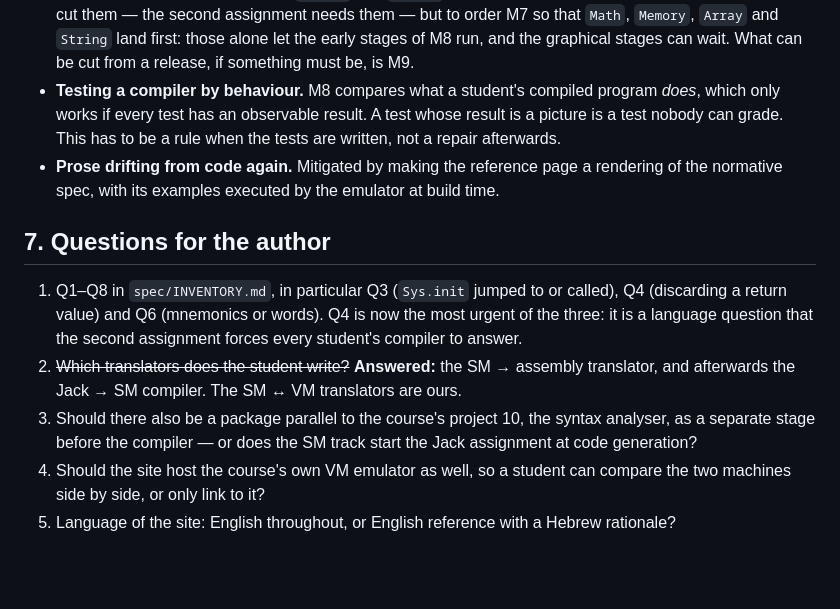
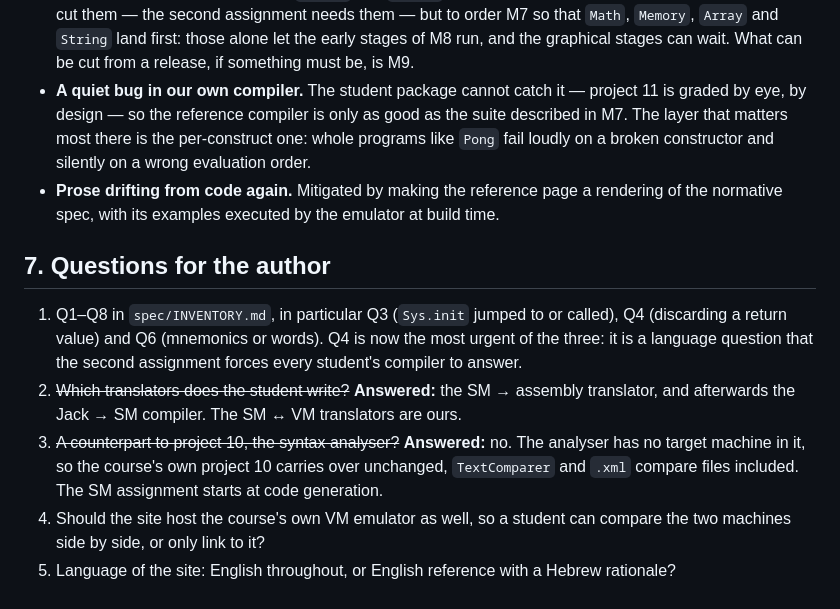
Before and after one commit to Rami5743/SM, a Markdown page: PLAN.md, the part around one of its changes. GitHub-like rendering; blank space fills up the shorter version.

```diff
--- a/PLAN.md
+++ b/PLAN.md
@@ -336,10 +383,11 @@ M9 and M10 follow at leisure.
   but to order M7 so that `Math`, `Memory`, `Array` and `String` land first:
   those alone let the early stages of M8 run, and the graphical stages can wait.
   What can be cut from a release, if something must be, is M9.
-* **Testing a compiler by behaviour.** M8 compares what a student's compiled
-  program *does*, which only works if every test has an observable result. A
-  test whose result is a picture is a test nobody can grade. This has to be a
-  rule when the tests are written, not a repair afterwards.
+* **A quiet bug in our own compiler.** The student package cannot catch it —
+  project 11 is graded by eye, by design — so the reference compiler is only as
+  good as the suite described in M7. The layer that matters most there is the
+  per-construct one: whole programs like `Pong` fail loudly on a broken
+  constructor and silently on a wrong evaluation order.
 * **Prose drifting from code again.** Mitigated by making the reference page a
   rendering of the normative spec, with its examples executed by the emulator at
   build time.
@@ -353,9 +401,10 @@ M9 and M10 follow at leisure.
 2. ~~Which translators does the student write?~~ **Answered:** the SM → assembly
    translator, and afterwards the Jack → SM compiler. The SM ↔ VM translators
    are ours.
-3. Should there also be a package parallel to the course's project 10, the
-   syntax analyser, as a separate stage before the compiler — or does the SM
-   track start the Jack assignment at code generation?
+3. ~~A counterpart to project 10, the syntax analyser?~~ **Answered:** no. The
+   analyser has no target machine in it, so the course's own project 10 carries
+   over unchanged, `TextComparer` and `.xml` compare files included. The SM
+   assignment starts at code generation.
 4. Should the site host the course's own VM emulator as well, so a student can
    compare the two machines side by side, or only link to it?
 5. Language of the site: English throughout, or English reference with a Hebrew
```
Also changed, not shown: other parts of PLAN.md (+68 -21 lines).
